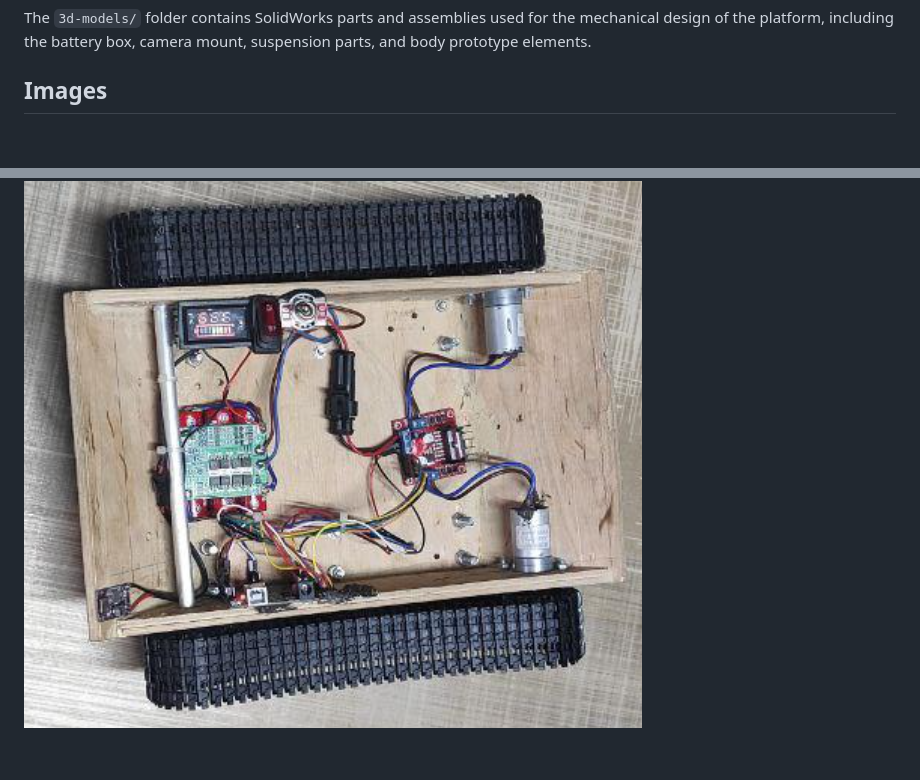
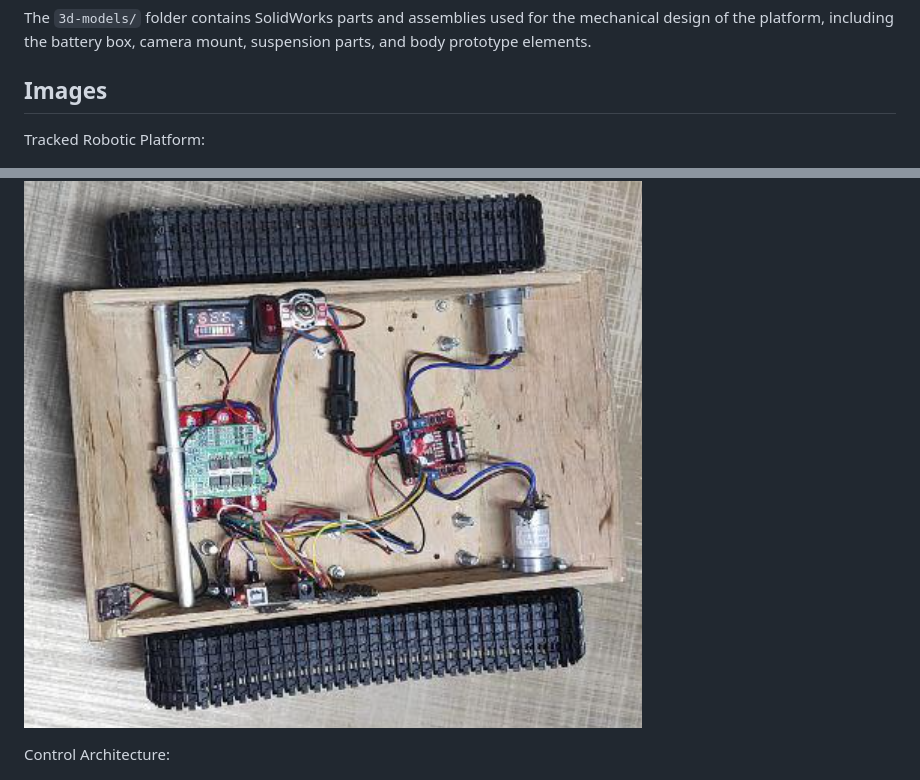
Before and after one commit to kravchenkoao/tracked-robotic-platform, a Markdown page: README.md, 2 parts joined by grey strips. GitHub-like rendering; blank space fills up the shorter version.

```diff
--- a/README.md
+++ b/README.md
@@ -102,7 +102,11 @@ The `3d-models/` folder contains SolidWorks parts and assemblies used for the me
 
 ## Images
 
+Tracked Robotic Platform:
+
 ![Tracked robotic platform](images/platform-photo.png)
+
+Control Architecture:
 
 ![Control architecture](images/control-architecture.png)
 
```
Also changed, not shown: other parts of README.md (+1 -1 lines).
